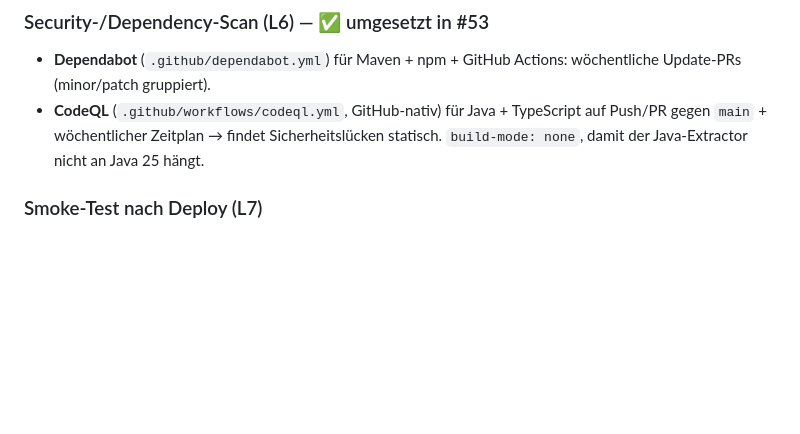
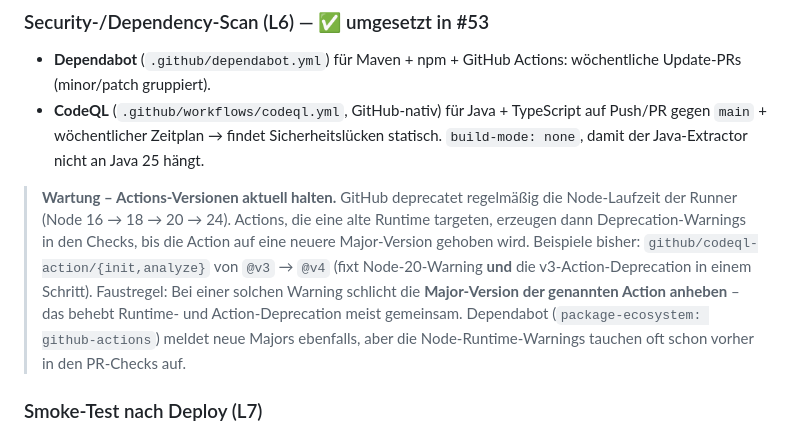
Before and after one commit to NickSchmahl/fehmarn-open, a Markdown page: docs/quality/ci-cd.md, the part around the change. GitHub-like rendering; blank space fills up the shorter version.

Commit message:
#53 CI/CD-Doku: Wartungshinweis zu Actions-Deprecations ergaenzen
Co-Authored-By: Claude Opus 4.8 <noreply@anthropic.com>

```diff
--- a/docs/quality/ci-cd.md
+++ b/docs/quality/ci-cd.md
@@ -83,6 +83,17 @@ Damit ist der in [workflow.md](../workflow.md) beschriebene Ablauf technisch erz
   auf Push/PR gegen `main` + wöchentlicher Zeitplan → findet Sicherheitslücken
   statisch. `build-mode: none`, damit der Java-Extractor nicht an Java 25 hängt.
 
+> **Wartung – Actions-Versionen aktuell halten.** GitHub deprecatet regelmäßig
+> die Node-Laufzeit der Runner (Node 16 → 18 → 20 → 24). Actions, die eine alte
+> Runtime targeten, erzeugen dann Deprecation-Warnings in den Checks, bis die
+> Action auf eine neuere Major-Version gehoben wird. Beispiele bisher:
+> `github/codeql-action/{init,analyze}` von `@v3` → `@v4` (fixt Node-20-Warning
+> **und** die v3-Action-Deprecation in einem Schritt). Faustregel: Bei einer
+> solchen Warning schlicht die **Major-Version der genannten Action anheben** –
+> das behebt Runtime- und Action-Deprecation meist gemeinsam. Dependabot
+> (`package-ecosystem: github-actions`) meldet neue Majors ebenfalls, aber die
+> Node-Runtime-Warnings tauchen oft schon vorher in den PR-Checks auf.
+
 ### Smoke-Test nach Deploy (L7)
 Über den `/api/teilnehmer`-Healthcheck hinaus: minimaler Anmelde-/Login-Rauchtest
 gegen die frisch deployte Test-Umgebung (später via Playwright, siehe
```
